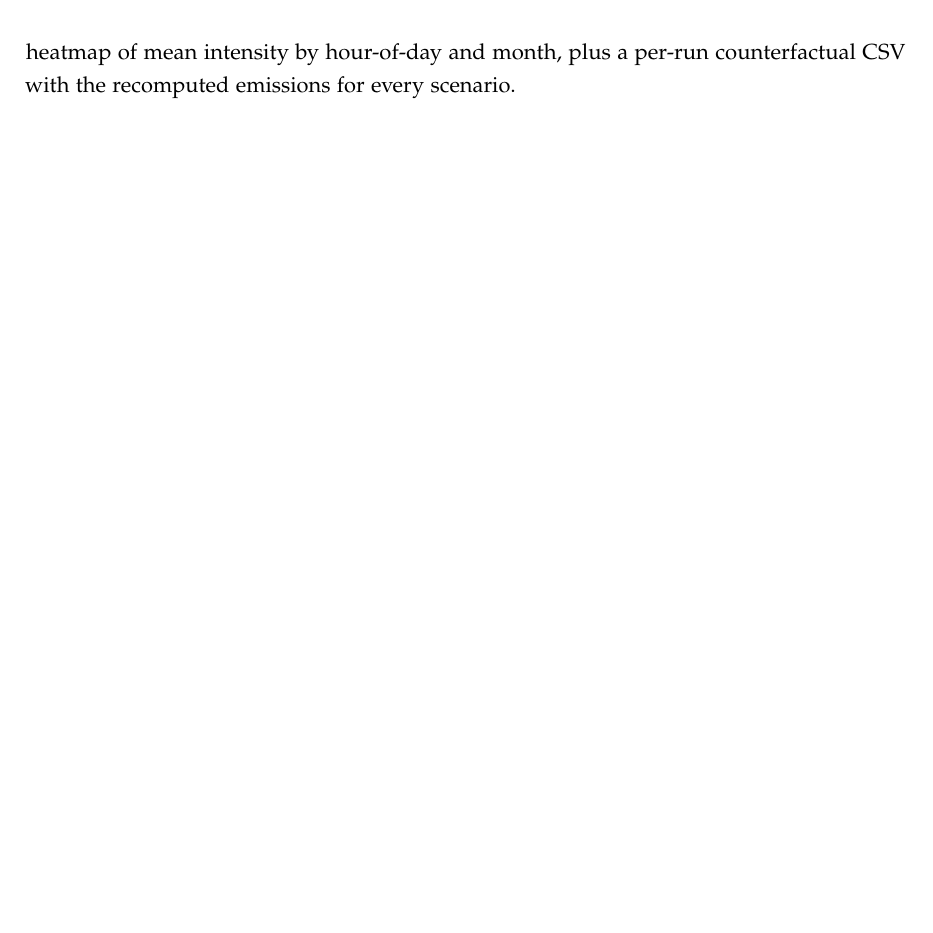
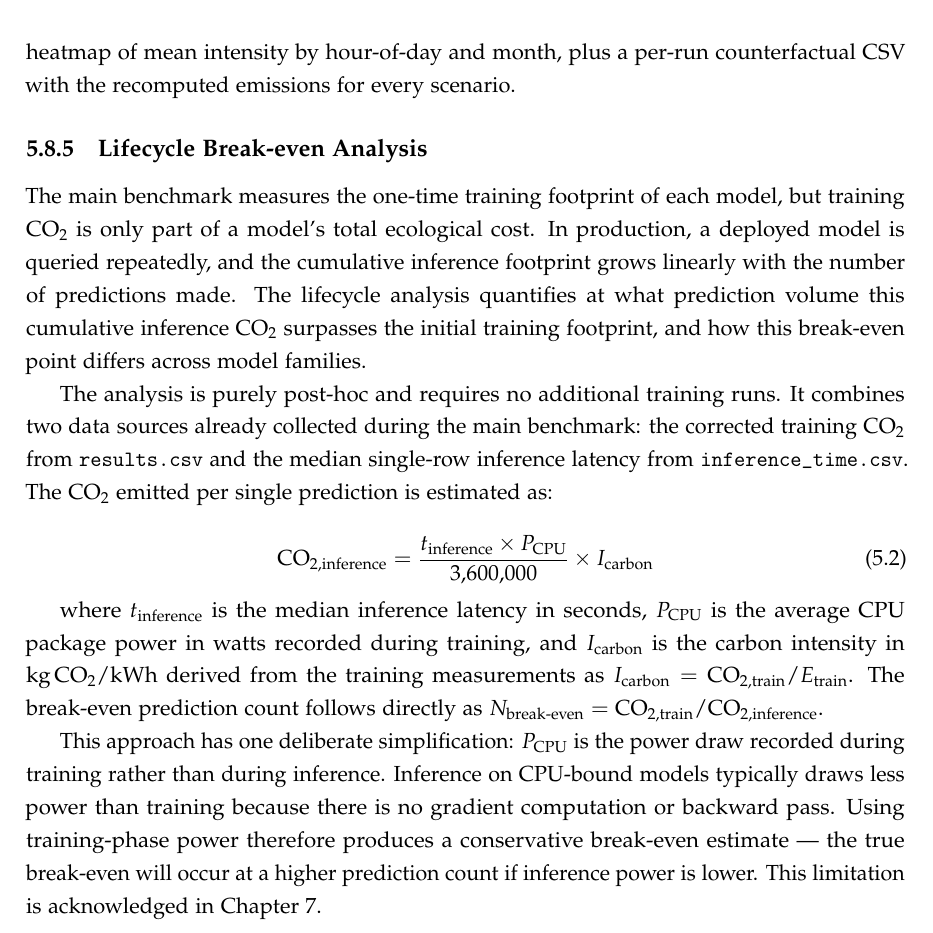
Before and after one commit to EronQorri/green-ml-bench, a LaTeX thesis (thesis_latex/main.tex, which reads thesis_latex/chapters/05_implementation_and_measurement.tex): part of page 55 of 69, cut so that both start at the same text, the shorter picture padded with empty space. Compiled offline with pdfLaTeX.

Commit message:
add lifecycle break-even experiment subsection to ch5

```diff
--- a/thesis_latex/chapters/05_implementation_and_measurement.tex
+++ b/thesis_latex/chapters/05_implementation_and_measurement.tex
@@ -510,3 +510,19 @@ Winter evening      & Mean of winter hours 17--20 UTC (peak coal and gas) \\
 Two questions guide the analysis. First, how large is the gap between the static-factor estimate and the realistic best- and worst-case timing for the same workload. If the gap is small, CodeCarbon's static factor is defensible as a practical approximation. If the gap is large, the reported emissions of this study should be read as one point on a wide distribution rather than as a fixed value. Second, the analysis identifies whether the diurnal or the seasonal axis dominates the variation, which has direct implications for practitioners deciding when to schedule large training jobs on local infrastructure. The script outputs a heatmap of mean intensity by hour-of-day and month, plus a per-run counterfactual CSV with the recomputed emissions for every scenario.
 
 % HPO tuning efficiency is discussed in \Cref{discussion} based on the 40-trial tuning data already collected, rather than treated as a separate experiment. The research gap is comparatively small given existing literature, and the finding is better positioned as a reflection on the tuning choices made in this study.
+
+\subsection{Lifecycle Break-even Analysis}
+\label{design_lifecycle}
+
+The main benchmark measures the one-time training footprint of each model, but training CO\textsubscript{2} is only part of a model's total ecological cost. In production, a deployed model is queried repeatedly, and the cumulative inference footprint grows linearly with the number of predictions made. The lifecycle analysis quantifies at what prediction volume this cumulative inference CO\textsubscript{2} surpasses the initial training footprint, and how this break-even point differs across model families.
+
+The analysis is purely post-hoc and requires no additional training runs. It combines two data sources already collected during the main benchmark: the corrected training CO\textsubscript{2} from \texttt{results.csv} and the median single-row inference latency from \texttt{inference\_time.csv}. The CO\textsubscript{2} emitted per single prediction is estimated as:
+
+\begin{equation}
+\text{CO}_{2,\text{inference}} = \frac{t_{\text{inference}} \times P_{\text{CPU}}}{3{,}600{,}000} \times I_{\text{carbon}}
+\label{eq:co2_per_inference}
+\end{equation}
+
+where $t_{\text{inference}}$ is the median inference latency in seconds, $P_{\text{CPU}}$ is the average CPU package power in watts recorded during training, and $I_{\text{carbon}}$ is the carbon intensity in kg\,CO\textsubscript{2}/kWh derived from the training measurements as $I_{\text{carbon}} = \text{CO}_{2,\text{train}} / E_{\text{train}}$. The break-even prediction count follows directly as $N_{\text{break-even}} = \text{CO}_{2,\text{train}} / \text{CO}_{2,\text{inference}}$.
+
+This approach has one deliberate simplification: $P_{\text{CPU}}$ is the power draw recorded during training rather than during inference. Inference on CPU-bound models typically draws less power than training because there is no gradient computation or backward pass. Using training-phase power therefore produces a conservative break-even estimate — the true break-even will occur at a higher prediction count if inference power is lower. This limitation is acknowledged in \Cref{discussion}.
```
